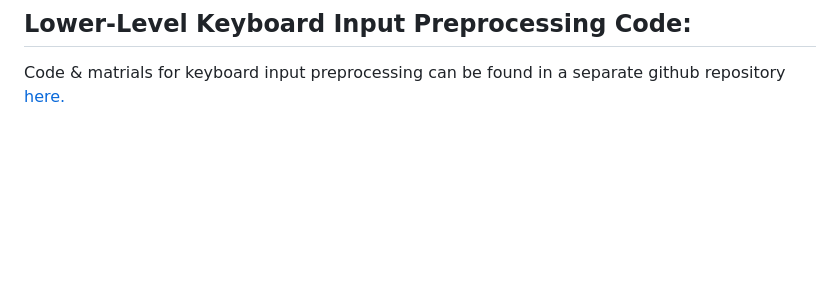
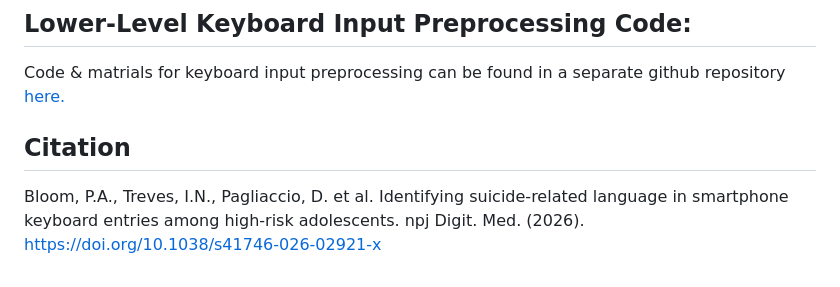
Before and after one commit to pab2163/identifying_suicide_related_language, a Markdown page: README.md, the part around the change. Drawn GitHub-style; blank space fills up the shorter version.

```diff
--- a/README.md
+++ b/README.md
@@ -73,3 +73,6 @@ More flexible code for using the lexicon is available at: https://github.com/pab
 ## Lower-Level Keyboard Input Preprocessing Code:
 
 Code & matrials for keyboard input preprocessing can be found in a separate github repository [here.](https://github.com/pab2163/auerbach_nlp)
+
+## Citation
+Bloom, P.A., Treves, I.N., Pagliaccio, D. et al. Identifying suicide-related language in smartphone keyboard entries among high-risk adolescents. npj Digit. Med. (2026). https://doi.org/10.1038/s41746-026-02921-x
```
